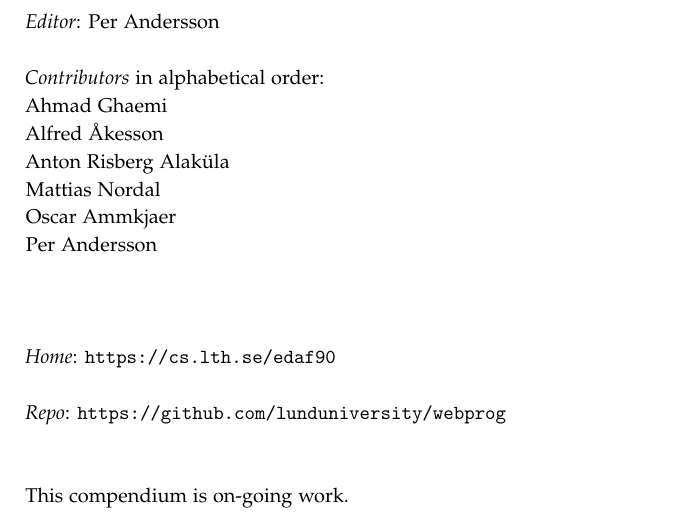
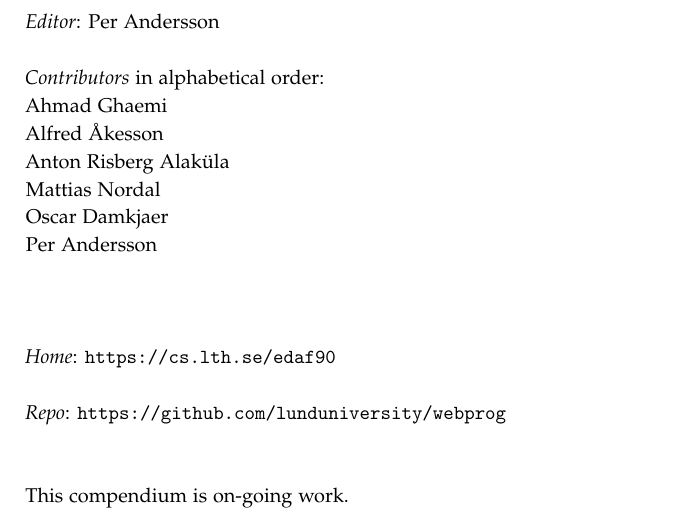
Before and after one commit to lunduniversity/webprog, a LaTeX book (project/project.tex, which reads labs/prechapters/licence-contributors.tex): part of page 3 of 3, cut so that both start at the same text. Compiled offline with pdfLaTeX.

Commit message:
Corected last name of contributor

```diff
--- a/labs/prechapters/licence-contributors.tex
+++ b/labs/prechapters/licence-contributors.tex
@@ -14,7 +14,7 @@ Ahmad Ghaemi\\
 Alfred Åkesson\\
 Anton Risberg Alaküla\\
 Mattias Nordal\\
-Oscar Ammkjaer\\
+Oscar Damkjaer\\
 Per Andersson \\
 \\ \newline
 
```
